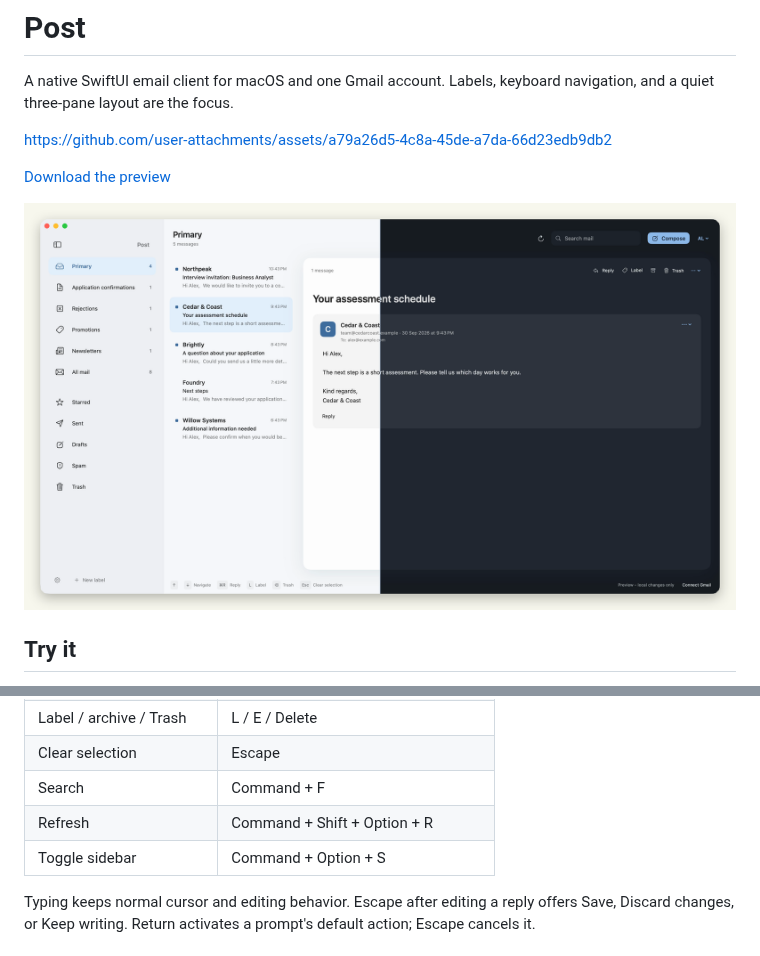
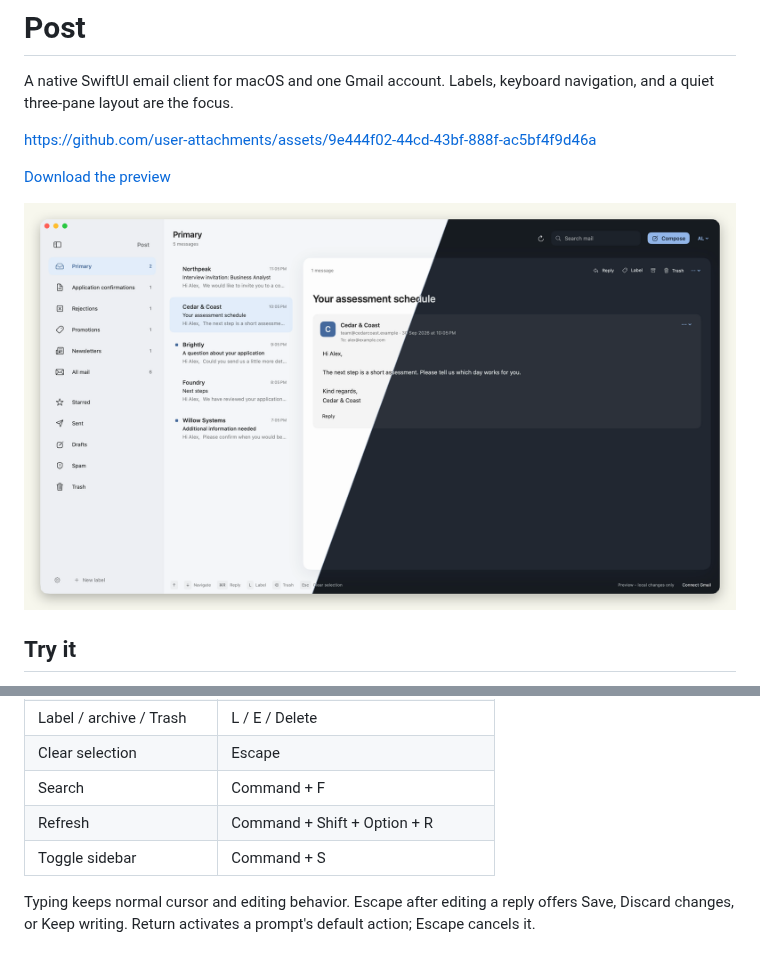
Before and after one commit to JackCosta2612/Post, a Markdown page: README.md, 2 parts joined by grey strips. GitHub-like rendering; pictures changed too: docs/media/appearance.png.

```diff
--- a/README.md
+++ b/README.md
@@ -2,7 +2,7 @@
 
 A native SwiftUI email client for macOS and one Gmail account. Labels, keyboard navigation, and a quiet three-pane layout are the focus.
 
-https://github.com/user-attachments/assets/a79a26d5-4c8a-45de-a7da-66d23edb9db2
+https://github.com/user-attachments/assets/9e444f02-44cd-43bf-888f-ac5bf4f9d46a
 
 [Download the preview](docs/media/post-demo.mp4)
 
@@ -50,7 +50,7 @@ See [build and signing instructions](docs/build.md) for prerequisites, Keychain
 | Clear selection | Escape |
 | Search | Command + F |
 | Refresh | Command + Shift + Option + R |
-| Toggle sidebar | Command + Option + S |
+| Toggle sidebar | Command + S |
 
 Typing keeps normal cursor and editing behavior. Escape after editing a reply offers Save, Discard changes, or Keep writing. Return activates a prompt's default action; Escape cancels it.
 
```
Also changed, not shown: 3 other files.
